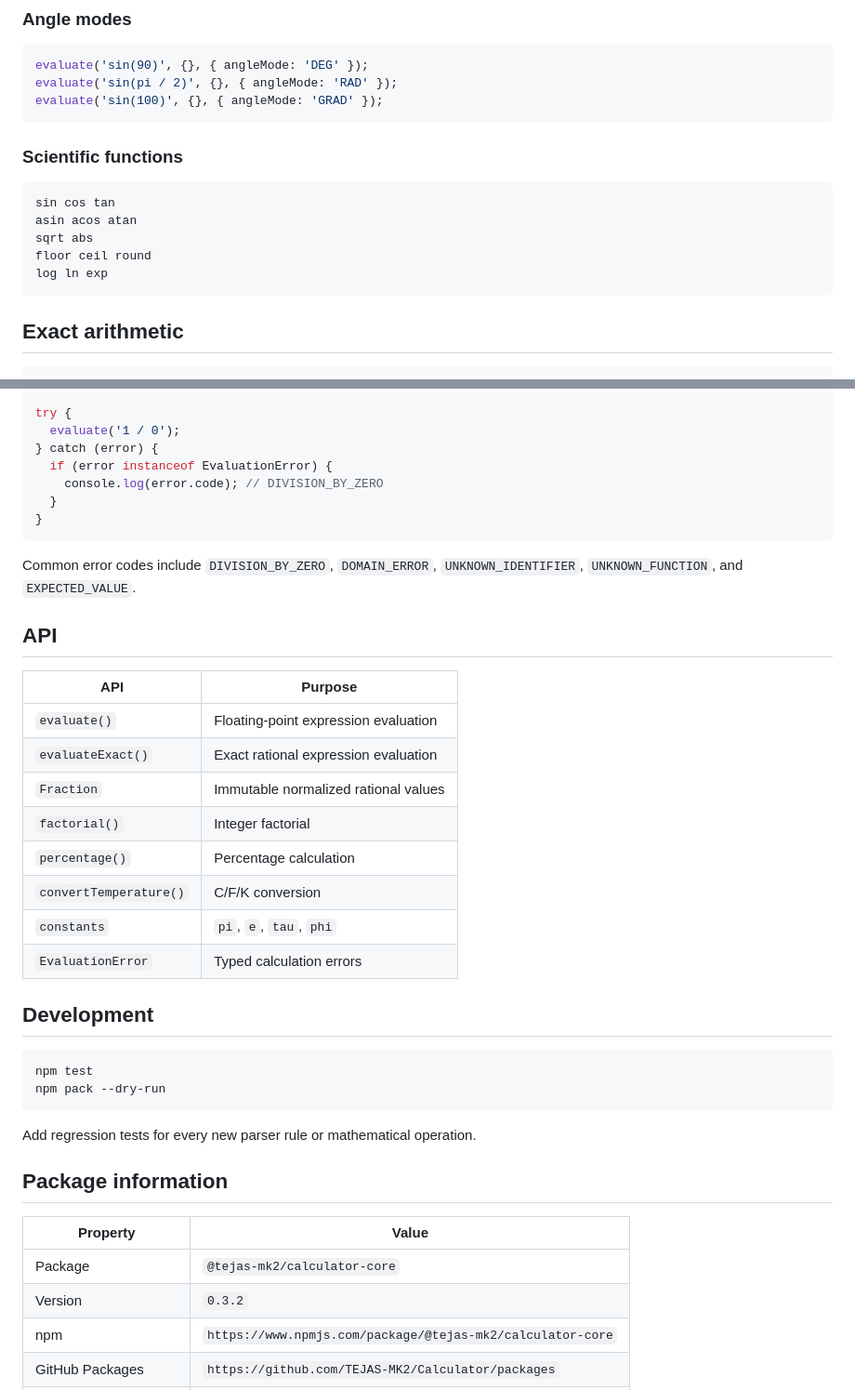
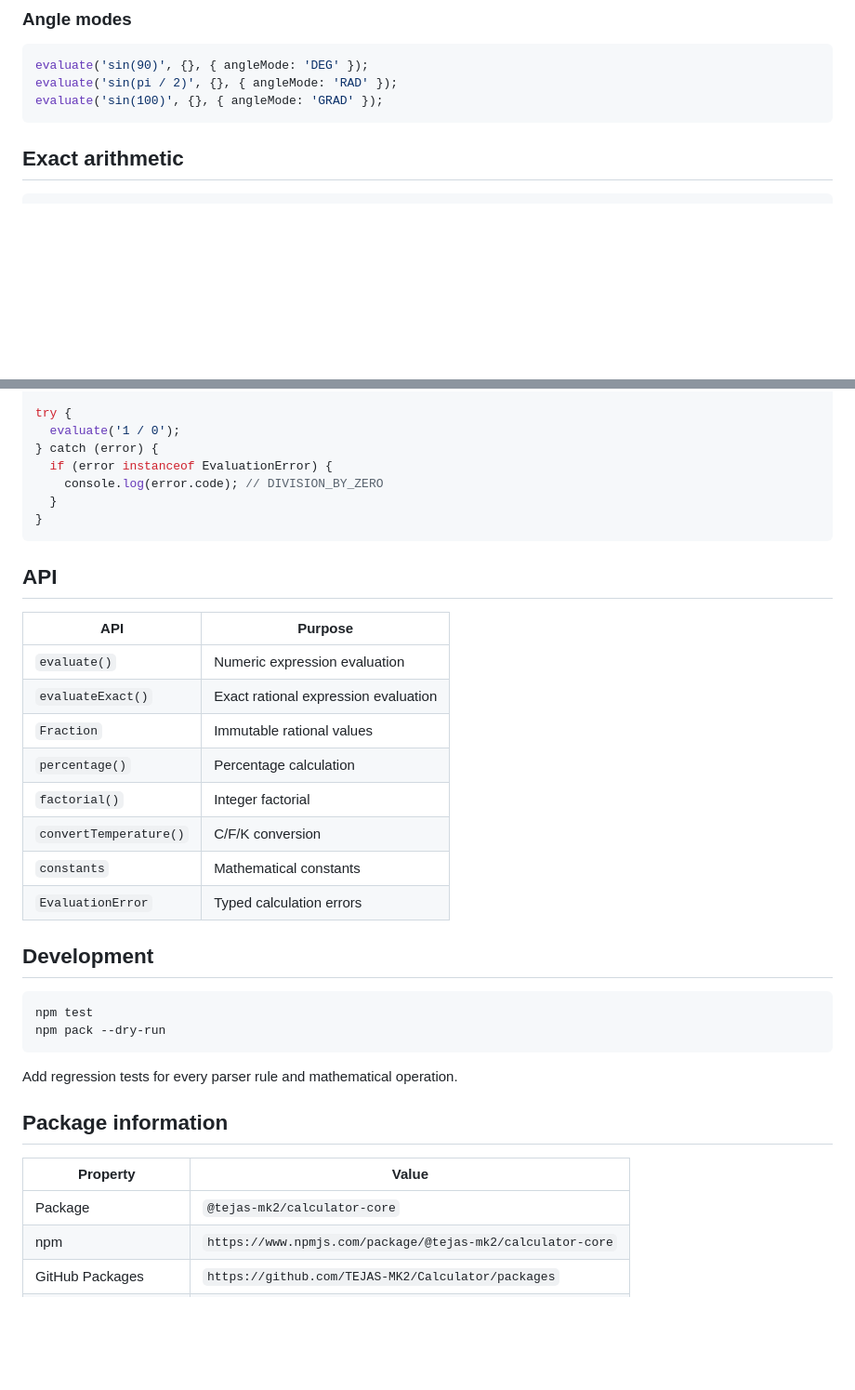
Before and after one commit to TEJAS-MK2/Calculator, a Markdown page: packages/calculator-core/README.md, 2 parts joined by grey strips. Shown at 93% size. GitHub-like rendering; blank space fills up the shorter version.

````diff
--- a/packages/calculator-core/README.md
+++ b/packages/calculator-core/README.md
@@ -84,16 +89,6 @@ evaluate('2*x + y', { x: 5, y: 3 }); // 13
 evaluate('sin(90)', {}, { angleMode: 'DEG' });
 evaluate('sin(pi / 2)', {}, { angleMode: 'RAD' });
 evaluate('sin(100)', {}, { angleMode: 'GRAD' });
-```
-
-### Scientific functions
-
-```text
-sin cos tan
-asin acos atan
-sqrt abs
-floor ceil round
-log ln exp
 ```
 
 ## Exact arithmetic
@@ -117,19 +112,17 @@ try {
 }
 ```
 
-Common error codes include `DIVISION_BY_ZERO`, `DOMAIN_ERROR`, `UNKNOWN_IDENTIFIER`, `UNKNOWN_FUNCTION`, and `EXPECTED_VALUE`.
-
 ## API
 
 | API | Purpose |
 |---|---|
-| `evaluate()` | Floating-point expression evaluation |
+| `evaluate()` | Numeric expression evaluation |
 | `evaluateExact()` | Exact rational expression evaluation |
-| `Fraction` | Immutable normalized rational values |
+| `Fraction` | Immutable rational values |
+| `percentage()` | Percentage calculation |
 | `factorial()` | Integer factorial |
-| `percentage()` | Percentage calculation |
 | `convertTemperature()` | C/F/K conversion |
-| `constants` | `pi`, `e`, `tau`, `phi` |
+| `constants` | Mathematical constants |
 | `EvaluationError` | Typed calculation errors |
 
 ## Development
@@ -139,14 +132,13 @@ npm test
 npm pack --dry-run
 ```
 
-Add regression tests for every new parser rule or mathematical operation.
+Add regression tests for every parser rule and mathematical operation.
 
 ## Package information
 
 | Property | Value |
 |---|---|
 | Package | `@tejas-mk2/calculator-core` |
-| Version | `0.3.2` |
 | npm | `https://www.npmjs.com/package/@tejas-mk2/calculator-core` |
 | GitHub Packages | `https://github.com/TEJAS-MK2/Calculator/packages` |
 | Runtime dependencies | None |
````
Also changed, not shown: other parts of packages/calculator-core/README.md (+25 -20 lines).
